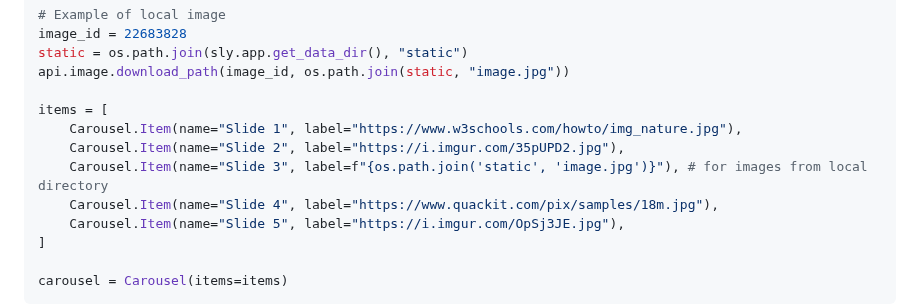
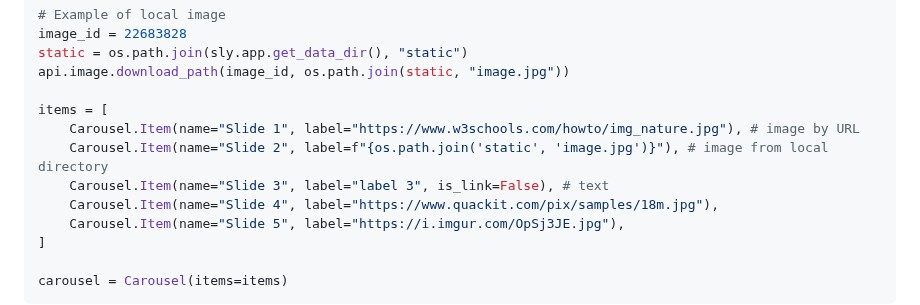
Before and after one commit to supervisely-ecosystem/ui-widgets-demos, a Markdown page: media/012_carousel/README.md, the part around the change. Rendered like a GitHub page.

```diff
--- a/media/012_carousel/README.md
+++ b/media/012_carousel/README.md
@@ -32,9 +32,9 @@ static = os.path.join(sly.app.get_data_dir(), "static")
 api.image.download_path(image_id, os.path.join(static, "image.jpg"))
 
 items = [
-    Carousel.Item(name="Slide 1", label="https://www.w3schools.com/howto/img_nature.jpg"),
-    Carousel.Item(name="Slide 2", label="https://i.imgur.com/35pUPD2.jpg"),
-    Carousel.Item(name="Slide 3", label=f"{os.path.join('static', 'image.jpg')}"), # for images from local directory
+    Carousel.Item(name="Slide 1", label="https://www.w3schools.com/howto/img_nature.jpg"), # image by URL
+    Carousel.Item(name="Slide 2", label=f"{os.path.join('static', 'image.jpg')}"), # image from local directory
+    Carousel.Item(name="Slide 3", label="label 3", is_link=False), # text
     Carousel.Item(name="Slide 4", label="https://www.quackit.com/pix/samples/18m.jpg"),
     Carousel.Item(name="Slide 5", label="https://i.imgur.com/OpSj3JE.jpg"),
 ]
```
